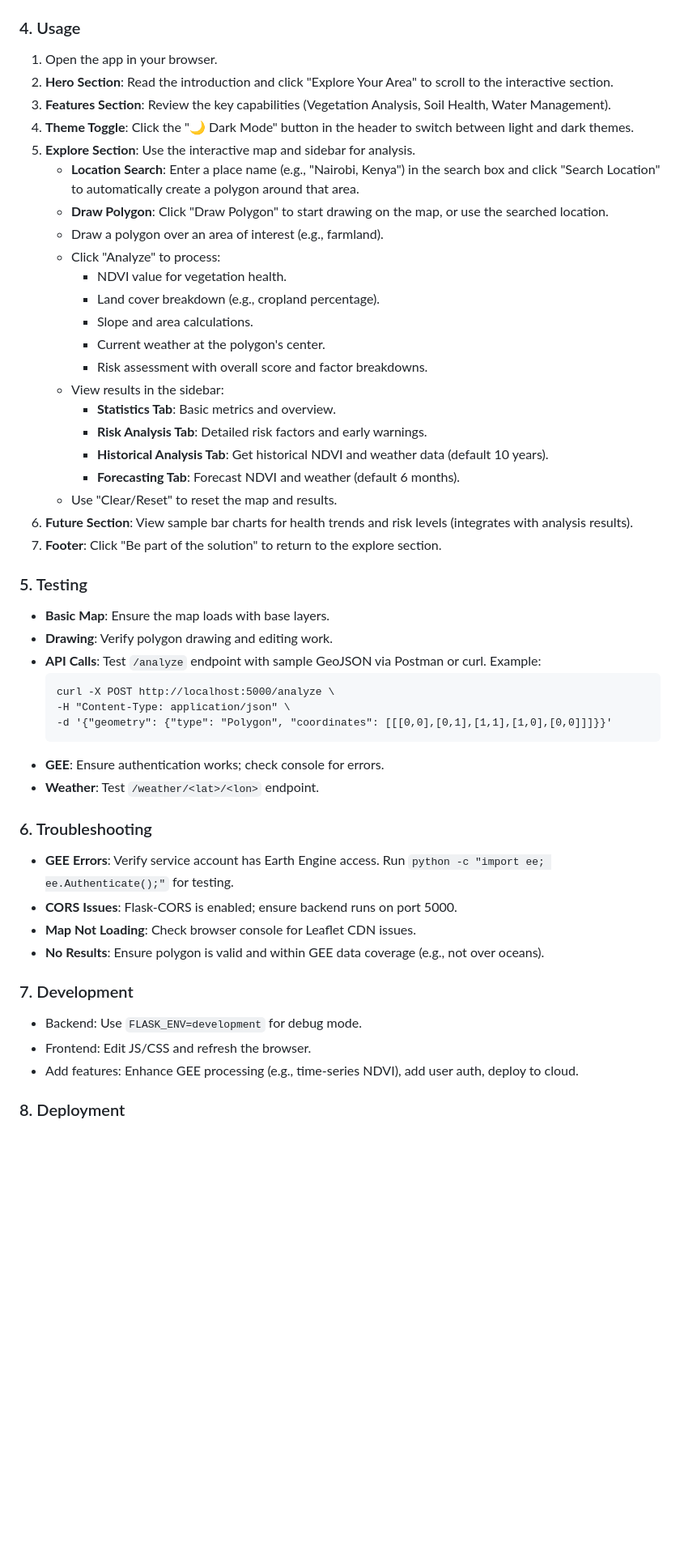
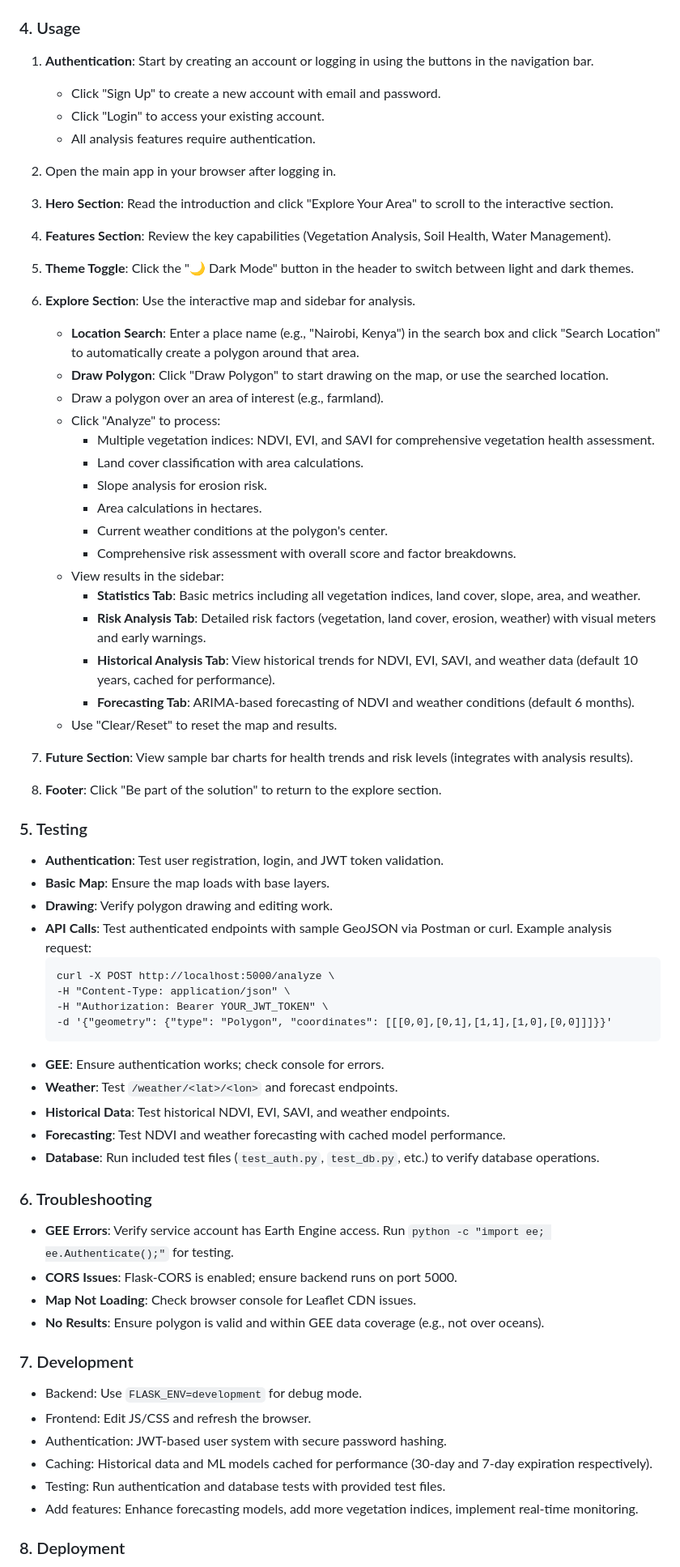
Before and after one commit to Phitah02/LandCare-AI, a Markdown page: README.md, the part around one of its changes. Shown at 81% size. Drawn GitHub-style; blank space fills up the shorter version.

````diff
--- a/README.md
+++ b/README.md
@@ -139,41 +164,58 @@ LandCare/
    - The app will connect to the backend at `http://localhost:5000`.
 
 ### 4. Usage
-1. Open the app in your browser.
-2. **Hero Section**: Read the introduction and click "Explore Your Area" to scroll to the interactive section.
-3. **Features Section**: Review the key capabilities (Vegetation Analysis, Soil Health, Water Management).
-4. **Theme Toggle**: Click the "🌙 Dark Mode" button in the header to switch between light and dark themes.
-5. **Explore Section**: Use the interactive map and sidebar for analysis.
-   - **Location Search**: Enter a place name (e.g., "Nairobi, Kenya") in the search box and click "Search Location" to automatically create a polygon around that area.
-   - **Draw Polygon**: Click "Draw Polygon" to start drawing on the map, or use the searched location.
-   - Draw a polygon over an area of interest (e.g., farmland).
-   - Click "Analyze" to process:
-     - NDVI value for vegetation health.
-     - Land cover breakdown (e.g., cropland percentage).
-     - Slope and area calculations.
-     - Current weather at the polygon's center.
-     - Risk assessment with overall score and factor breakdowns.
-   - View results in the sidebar:
-     - **Statistics Tab**: Basic metrics and overview.
-     - **Risk Analysis Tab**: Detailed risk factors and early warnings.
-     - **Historical Analysis Tab**: Get historical NDVI and weather data (default 10 years).
-     - **Forecasting Tab**: Forecast NDVI and weather (default 6 months).
-   - Use "Clear/Reset" to reset the map and results.
-6. **Future Section**: View sample bar charts for health trends and risk levels (integrates with analysis results).
-7. **Footer**: Click "Be part of the solution" to return to the explore section.
+1. **Authentication**: Start by creating an account or logging in using the buttons in the navigation bar.
+    - Click "Sign Up" to create a new account with email and password.
+    - Click "Login" to access your existing account.
+    - All analysis features require authentication.
+
+2. Open the main app in your browser after logging in.
+
+3. **Hero Section**: Read the introduction and click "Explore Your Area" to scroll to the interactive section.
+
+4. **Features Section**: Review the key capabilities (Vegetation Analysis, Soil Health, Water Management).
+
+5. **Theme Toggle**: Click the "🌙 Dark Mode" button in the header to switch between light and dark themes.
+
+6. **Explore Section**: Use the interactive map and sidebar for analysis.
+    - **Location Search**: Enter a place name (e.g., "Nairobi, Kenya") in the search box and click "Search Location" to automatically create a polygon around that area.
+    - **Draw Polygon**: Click "Draw Polygon" to start drawing on the map, or use the searched location.
+    - Draw a polygon over an area of interest (e.g., farmland).
+    - Click "Analyze" to process:
+      - Multiple vegetation indices: NDVI, EVI, and SAVI for comprehensive vegetation health assessment.
+      - Land cover classification with area calculations.
+      - Slope analysis for erosion risk.
+      - Area calculations in hectares.
+      - Current weather conditions at the polygon's center.
+      - Comprehensive risk assessment with overall score and factor breakdowns.
+    - View results in the sidebar:
+      - **Statistics Tab**: Basic metrics including all vegetation indices, land cover, slope, area, and weather.
+      - **Risk Analysis Tab**: Detailed risk factors (vegetation, land cover, erosion, weather) with visual meters and early warnings.
+      - **Historical Analysis Tab**: View historical trends for NDVI, EVI, SAVI, and weather data (default 10 years, cached for performance).
+      - **Forecasting Tab**: ARIMA-based forecasting of NDVI and weather conditions (default 6 months).
+    - Use "Clear/Reset" to reset the map and results.
+
+7. **Future Section**: View sample bar charts for health trends and risk levels (integrates with analysis results).
+
+8. **Footer**: Click "Be part of the solution" to return to the explore section.
 
 ### 5. Testing
+- **Authentication**: Test user registration, login, and JWT token validation.
 - **Basic Map**: Ensure the map loads with base layers.
 - **Drawing**: Verify polygon drawing and editing work.
-- **API Calls**: Test `/analyze` endpoint with sample GeoJSON via Postman or curl.
-  Example:
+- **API Calls**: Test authenticated endpoints with sample GeoJSON via Postman or curl.
+  Example analysis request:
   ```
   curl -X POST http://localhost:5000/analyze \
   -H "Content-Type: application/json" \
+  -H "Authorization: Bearer YOUR_JWT_TOKEN" \
   -d '{"geometry": {"type": "Polygon", "coordinates": [[[0,0],[0,1],[1,1],[1,0],[0,0]]]}}'
   ```
 - **GEE**: Ensure authentication works; check console for errors.
-- **Weather**: Test `/weather/<lat>/<lon>` endpoint.
+- **Weather**: Test `/weather/<lat>/<lon>` and forecast endpoints.
+- **Historical Data**: Test historical NDVI, EVI, SAVI, and weather endpoints.
+- **Forecasting**: Test NDVI and weather forecasting with cached model performance.
+- **Database**: Run included test files (`test_auth.py`, `test_db.py`, etc.) to verify database operations.
 
 ### 6. Troubleshooting
 - **GEE Errors**: Verify service account has Earth Engine access. Run `python -c "import ee; ee.Authenticate();"` for testing.
@@ -184,7 +226,10 @@ LandCare/
 ### 7. Development
 - Backend: Use `FLASK_ENV=development` for debug mode.
 - Frontend: Edit JS/CSS and refresh the browser.
-- Add features: Enhance GEE processing (e.g., time-series NDVI), add user auth, deploy to cloud.
+- Authentication: JWT-based user system with secure password hashing.
+- Caching: Historical data and ML models cached for performance (30-day and 7-day expiration respectively).
+- Testing: Run authentication and database tests with provided test files.
+- Add features: Enhance forecasting models, add more vegetation indices, implement real-time monitoring.
 
 ### 8. Deployment
 - **Backend**: Deploy Flask to Heroku, Vercel, or Google Cloud Run. Set env vars securely.
````
Also changed, not shown: other parts of README.md (+49 -21 lines).
